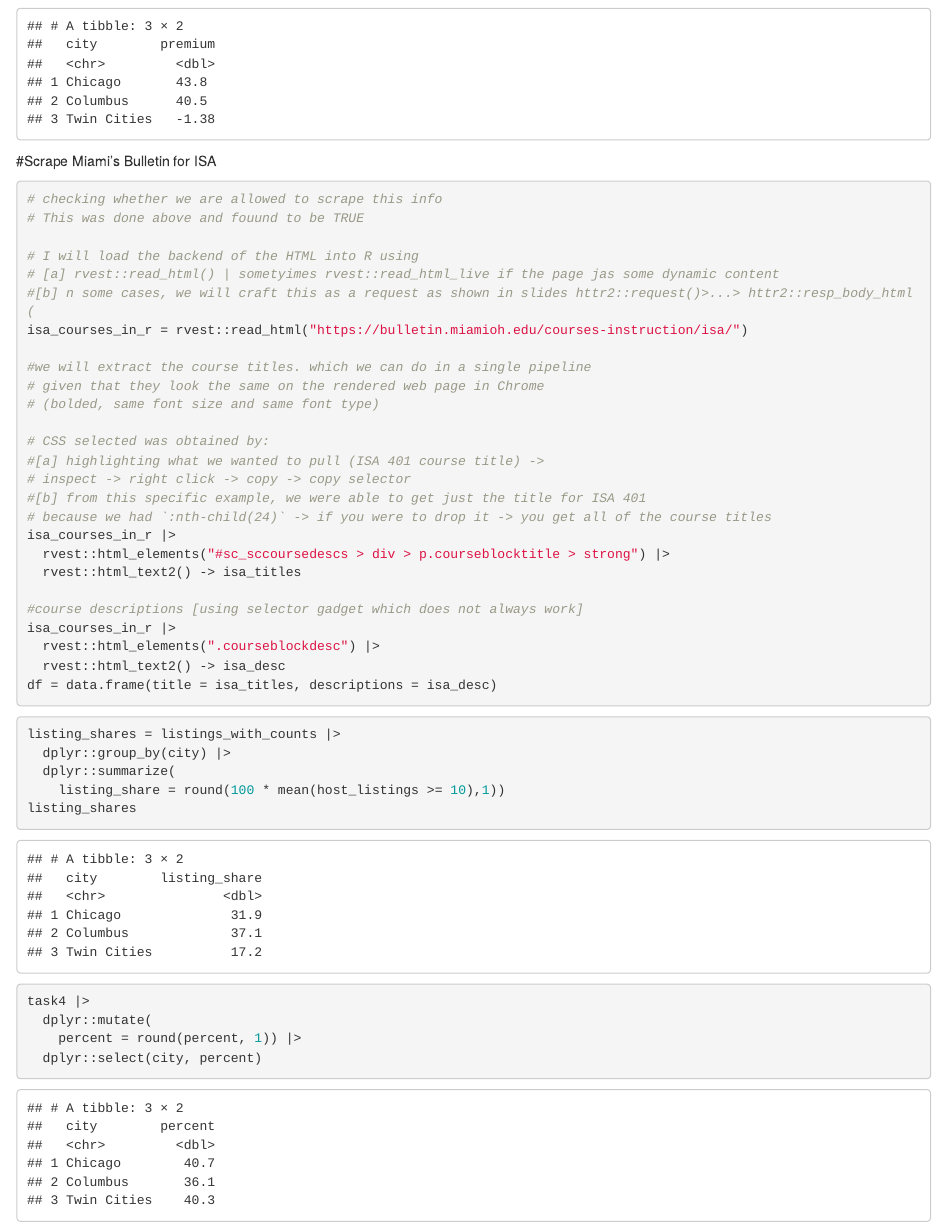
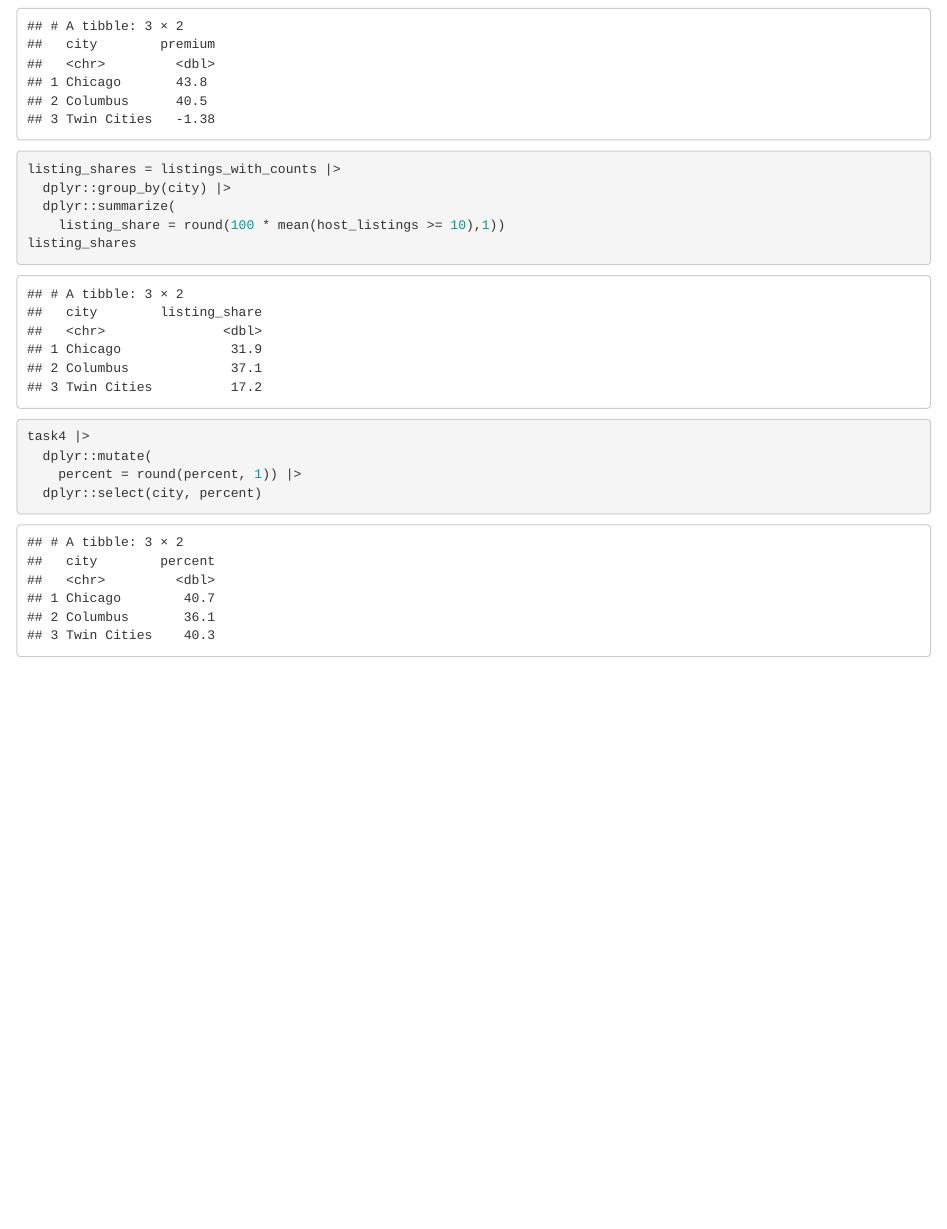
Before and after one commit to defazimd/business_intelligence, an R Markdown document (airbnb_analysis:/airbnb_analysis.Rmd): the page in a window 1100 px wide, from 5350 px down. The pictures show the output file airbnb_analysis:/airbnb_analysis.html that the author committed with the source, opened offline.

````diff
--- a/airbnb_analysis:/airbnb_analysis.Rmd
+++ b/airbnb_analysis:/airbnb_analysis.Rmd
@@ -185,36 +185,6 @@
 premiums
 ```
 
-#Scrape Miami's Bulletin for ISA
-```{r}
-# checking whether we are allowed to scrape this info
-# This was done above and fouund to be TRUE
-
-# I will load the backend of the HTML into R using
-# [a] rvest::read_html() | sometyimes rvest::read_html_live if the page jas some dynamic content
-#[b] n some cases, we will craft this as a request as shown in slides httr2::request()>...> httr2::resp_body_html(
-isa_courses_in_r = rvest::read_html("https://bulletin.miamioh.edu/courses-instruction/isa/")
-
-#we will extract the course titles. which we can do in a single pipeline
-# given that they look the same on the rendered web page in Chrome
-# (bolded, same font size and same font type)
-
-# CSS selected was obtained by:
-#[a] highlighting what we wanted to pull (ISA 401 course title) ->
-# inspect -> right click -> copy -> copy selector
-#[b] from this specific example, we were able to get just the title for ISA 401
-# because we had `:nth-child(24)` -> if you were to drop it -> you get all of the course titles
-isa_courses_in_r |>
-  rvest::html_elements("#sc_sccoursedescs > div > p.courseblocktitle > strong") |>
-  rvest::html_text2() -> isa_titles
-
-#course descriptions [using selector gadget which does not always work]
-isa_courses_in_r |>
-  rvest::html_elements(".courseblockdesc") |>
-  rvest::html_text2() -> isa_desc
-df = data.frame(title = isa_titles, descriptions = isa_desc)
-
-```
 
 
 ```{r}
````
Also changed, not shown: airbnb_analysis:/README.md (added), airbnb_analysis:/airbnb_analysis.html.
